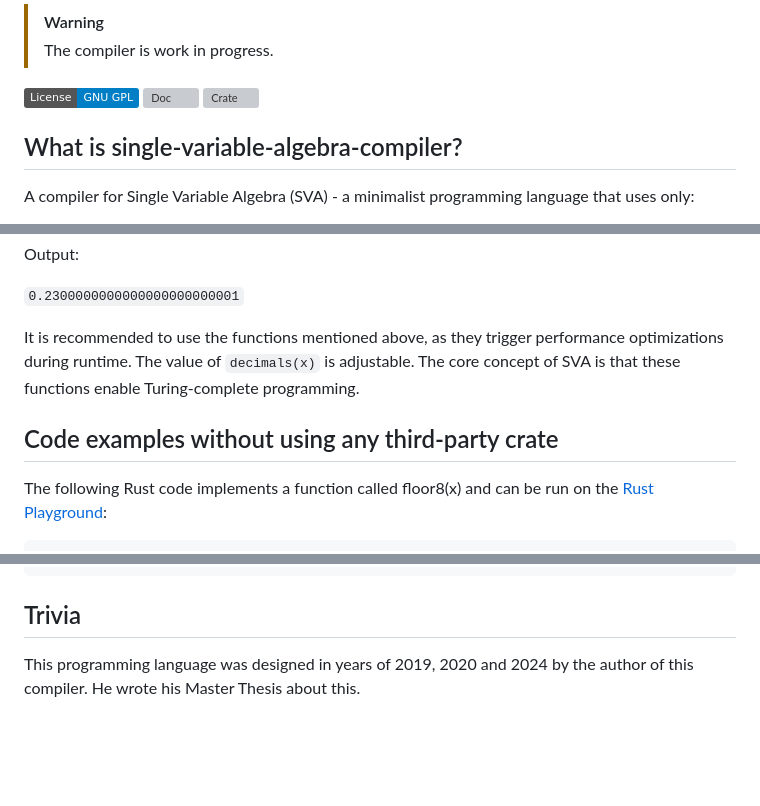
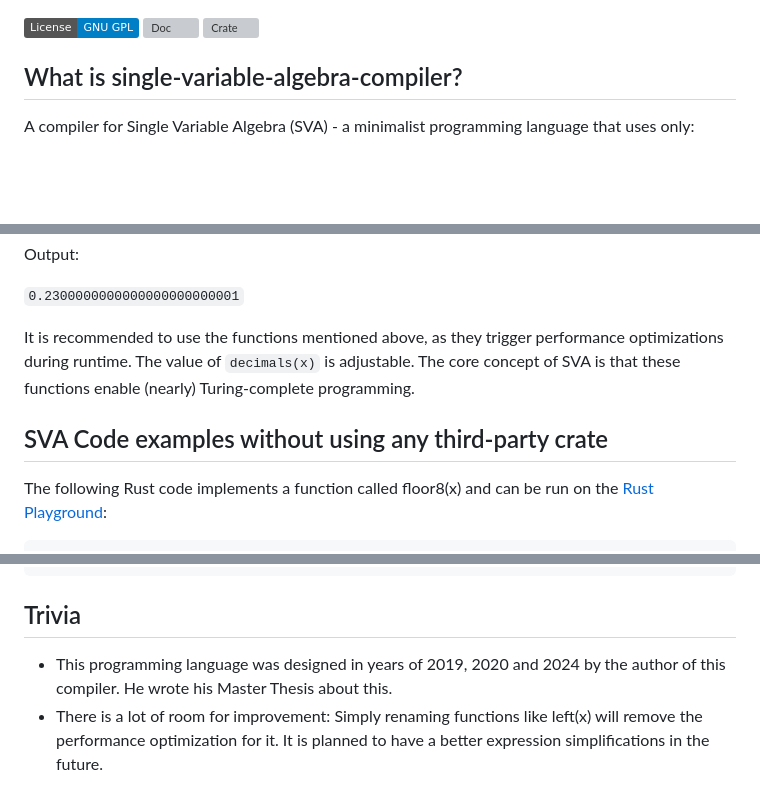
Before and after one commit to 772/single-variable-algebra-compiler, a Markdown page: README.md, 3 parts joined by grey strips. Drawn GitHub-style; badges without logos; blank space fills up the shorter version; grey boxes are pictures that could not be loaded.

```diff
--- a/README.md
+++ b/README.md
@@ -1,6 +1,3 @@
-> [!WARNING]
-> The compiler is work in progress.
-
 [![License: GPL3](https://img.shields.io/badge/License-GNU%20GPL-blue)](https://opensource.org/license/gpl-3-0)
 [![Doc](https://docs.rs/single-variable-algebra-compiler/badge.svg)](https://docs.rs/single-variable-algebra-compiler)
 [![Crate](https://img.shields.io/crates/v/single-variable-algebra-compiler.svg)](https://crates.io/crates/single-variable-algebra-compiler)
@@ -50,9 +49,9 @@ Output:
 
 `0.2300000000000000000000001`
 
-It is recommended to use the functions mentioned above, as they trigger performance optimizations during runtime. The value of `decimals(x)` is adjustable. The core concept of SVA is that these functions enable Turing-complete programming.
+It is recommended to use the functions mentioned above, as they trigger performance optimizations during runtime. The value of `decimals(x)` is adjustable. The core concept of SVA is that these functions enable (nearly) Turing-complete programming.
 
-## Code examples without using any third-party crate
+## SVA Code examples without using any third-party crate
 
 The following Rust code implements a function called floor8(x) and can be run on the [Rust Playground](https://play.rust-lang.org/):
 
@@ -153,4 +152,5 @@ x = 50000.1             floor8(x) = 50000
 
 ## Trivia
 
-This programming language was designed in years of 2019, 2020 and 2024 by the author of this compiler. He wrote his Master Thesis about this.
+- This programming language was designed in years of 2019, 2020 and 2024 by the author of this compiler. He wrote his Master Thesis about this.
+- There is a lot of room for improvement: Simply renaming functions like left(x) will remove the performance optimization for it. It is planned to have a better expression simplifications in the future.
```
Also changed, not shown: other parts of README.md (+2 -0 lines).
